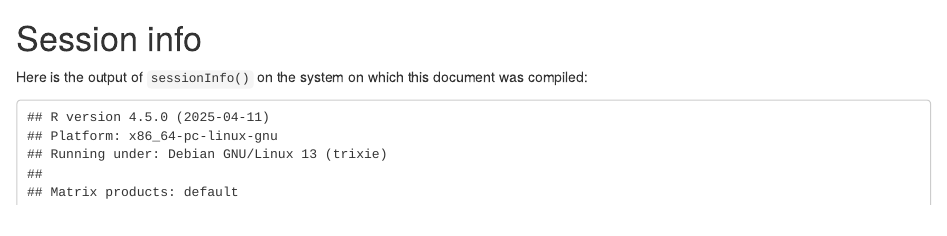
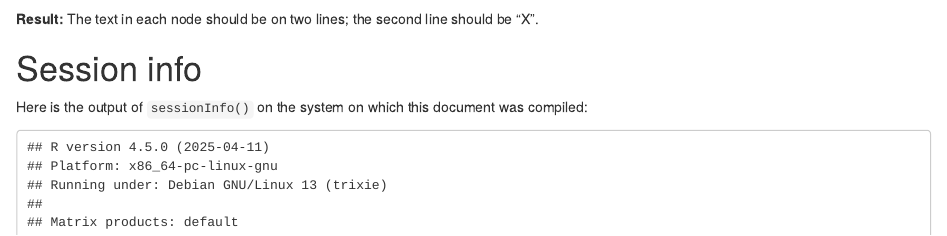
Before and after one commit to kasperdanielhansen/Rgraphviz, an R Markdown document (vignettes/testing.Rmd): the page in a window 1100 px wide, from 820 px down. Rendered offline with R 4.5, knitr and Pandoc, with nearby package versions; drawn as R Markdown's standard HTML page in place of the format the file asks for; some code elsewhere in the file could not run offline.

Commit message:
cleanup after pull request from ilia-kats

````diff
--- a/vignettes/testing.Rmd
+++ b/vignettes/testing.Rmd
@@ -37,6 +37,7 @@ nodes(g1) <- paste0(nodes(g1), "\nX")
 plot(g1)
 ```
 
+**Result:** The text in each node should be on two lines; the second line should be "X".
 
 # Session info
 
````
Also changed, not shown: R/plotGraph.R (+3 -2 lines), 2 other files.
